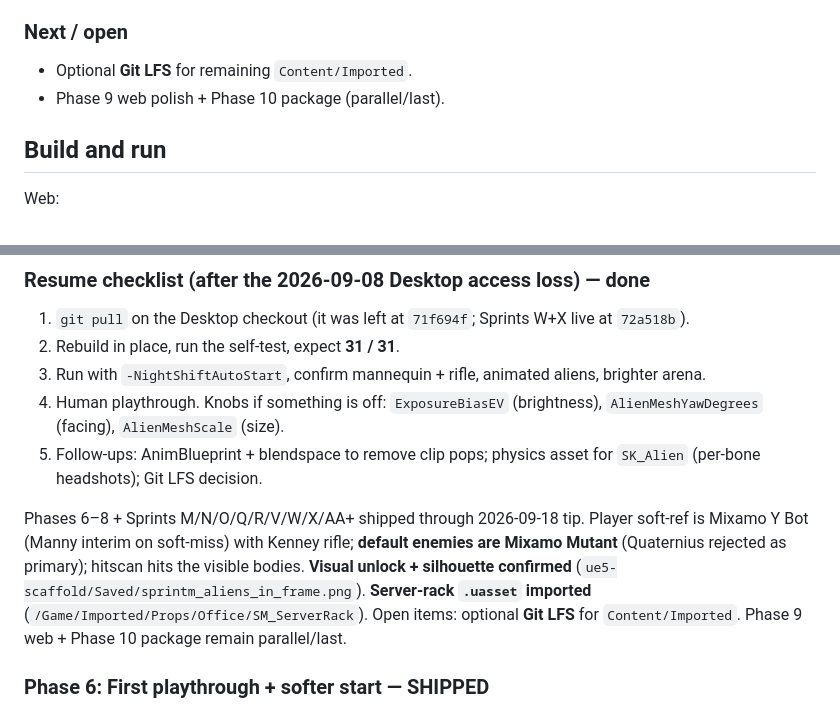
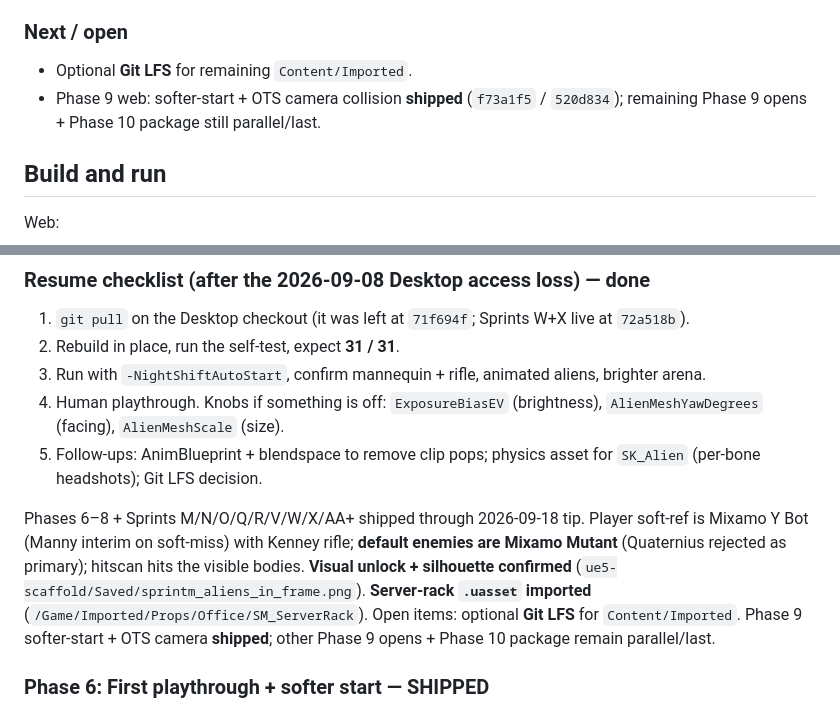
Before and after one commit to RichardGarza/night-shift-floor-37, a Markdown page: PROJECT_MAP.md, 2 parts joined by grey strips. Drawn GitHub-style.

Commit message:
docs: web polish + PROJECT_MAP Phase 9 summary sync

```diff
--- a/PROJECT_MAP.md
+++ b/PROJECT_MAP.md
@@ -140,7 +140,7 @@ Tip: **`c5c440d`**.
 
 ### Next / open
 - Optional **Git LFS** for remaining `Content/Imported`.
-- Phase 9 web polish + Phase 10 package (parallel/last).
+- Phase 9 web: softer-start + OTS camera collision **shipped** (`f73a1f5` / `520d834`); remaining Phase 9 opens + Phase 10 package still parallel/last.
 
 
 ## Build and run
@@ -208,7 +208,7 @@ Richard's read after W+X: light great, character great, enemies weak, shooting o
 5. Follow-ups: AnimBlueprint + blendspace to remove clip pops; physics asset for `SK_Alien` (per-bone headshots); Git LFS decision.
 
 
-Phases 6–8 + Sprints M/N/O/Q/R/V/W/X/AA+ shipped through 2026-09-18 tip. Player soft-ref is Mixamo Y Bot (Manny interim on soft-miss) with Kenney rifle; **default enemies are Mixamo Mutant** (Quaternius rejected as primary); hitscan hits the visible bodies. **Visual unlock + silhouette confirmed** (`ue5-scaffold/Saved/sprintm_aliens_in_frame.png`). **Server-rack `.uasset` imported** (`/Game/Imported/Props/Office/SM_ServerRack`). Open items: optional **Git LFS** for `Content/Imported`. Phase 9 web + Phase 10 package remain parallel/last.
+Phases 6–8 + Sprints M/N/O/Q/R/V/W/X/AA+ shipped through 2026-09-18 tip. Player soft-ref is Mixamo Y Bot (Manny interim on soft-miss) with Kenney rifle; **default enemies are Mixamo Mutant** (Quaternius rejected as primary); hitscan hits the visible bodies. **Visual unlock + silhouette confirmed** (`ue5-scaffold/Saved/sprintm_aliens_in_frame.png`). **Server-rack `.uasset` imported** (`/Game/Imported/Props/Office/SM_ServerRack`). Open items: optional **Git LFS** for `Content/Imported`. Phase 9 softer-start + OTS camera **shipped**; other Phase 9 opens + Phase 10 package remain parallel/last.
 
 ### Phase 6: First playthrough + softer start — **SHIPPED**
 
```
